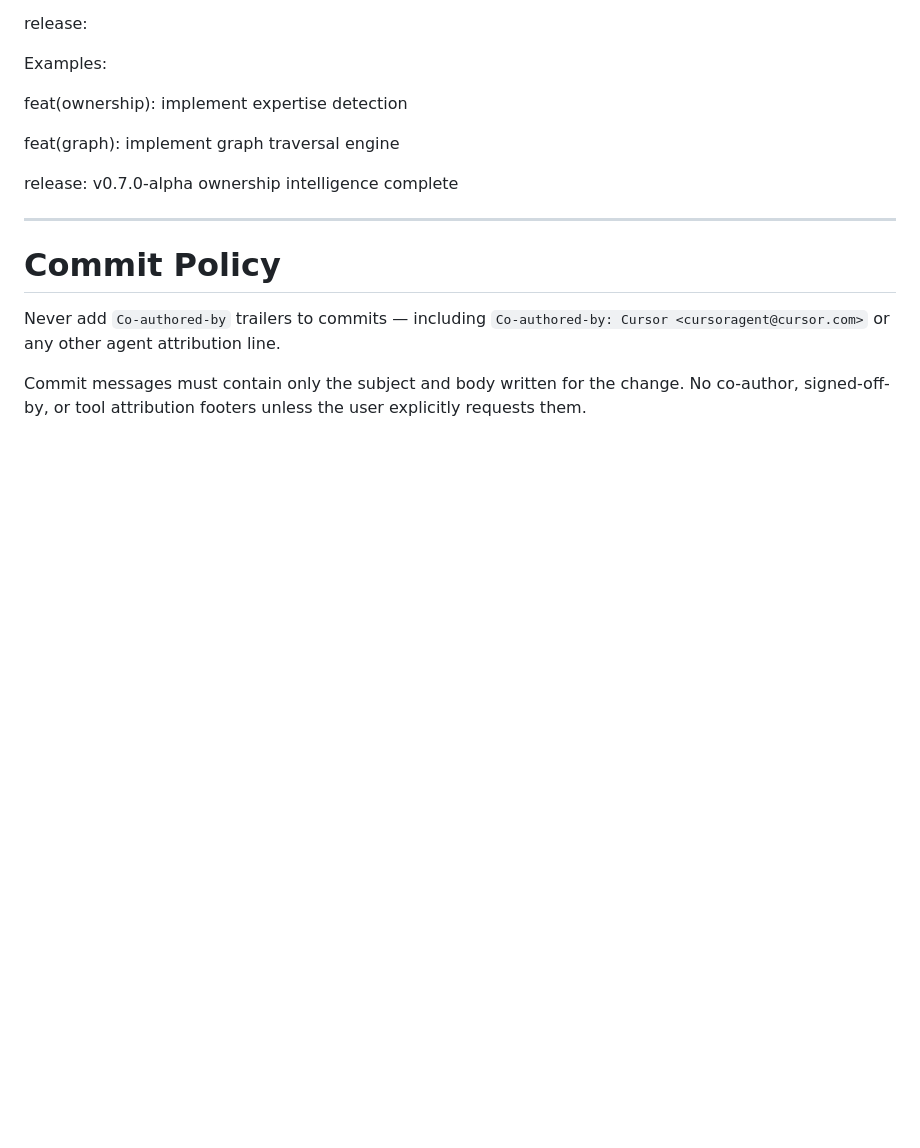
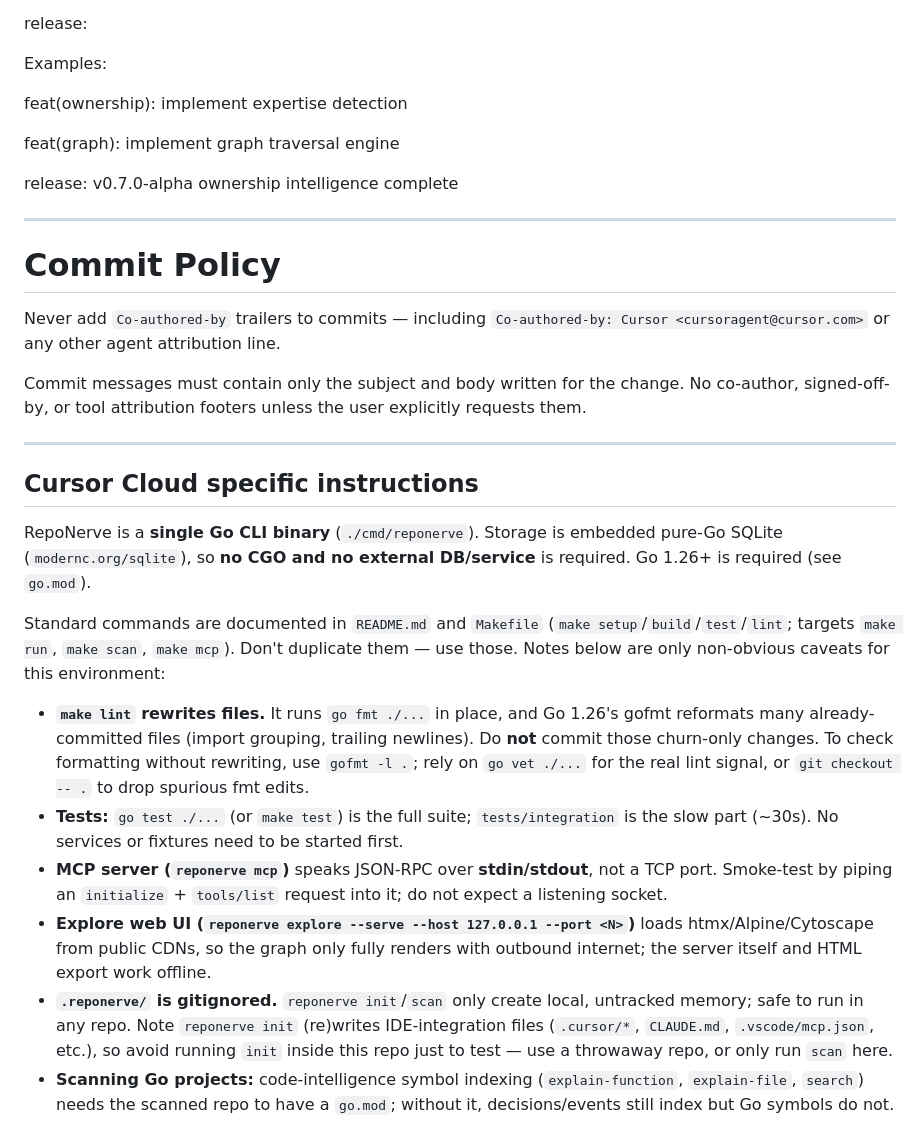
Before and after one commit to reponerve/reponerve, a Markdown page: AGENTS.md, the part around the change. Drawn GitHub-style; blank space fills up the shorter version.

Commit message:
docs(agents): add Cursor Cloud setup and run notes
Co-authored-by: dhawaldyavanpalli <dhawaldyavanpalli@gmail.com>

```diff
--- a/AGENTS.md
+++ b/AGENTS.md
@@ -567,3 +567,18 @@ release: v0.7.0-alpha ownership intelligence complete
 Never add `Co-authored-by` trailers to commits — including `Co-authored-by: Cursor <cursoragent@cursor.com>` or any other agent attribution line.
 
 Commit messages must contain only the subject and body written for the change. No co-author, signed-off-by, or tool attribution footers unless the user explicitly requests them.
+
+---
+
+## Cursor Cloud specific instructions
+
+RepoNerve is a **single Go CLI binary** (`./cmd/reponerve`). Storage is embedded pure-Go SQLite (`modernc.org/sqlite`), so **no CGO and no external DB/service** is required. Go 1.26+ is required (see `go.mod`).
+
+Standard commands are documented in `README.md` and `Makefile` (`make setup`/`build`/`test`/`lint`; targets `make run`, `make scan`, `make mcp`). Don't duplicate them — use those. Notes below are only non-obvious caveats for this environment:
+
+- **`make lint` rewrites files.** It runs `go fmt ./...` in place, and Go 1.26's gofmt reformats many already-committed files (import grouping, trailing newlines). Do **not** commit those churn-only changes. To check formatting without rewriting, use `gofmt -l .`; rely on `go vet ./...` for the real lint signal, or `git checkout -- .` to drop spurious fmt edits.
+- **Tests:** `go test ./...` (or `make test`) is the full suite; `tests/integration` is the slow part (~30s). No services or fixtures need to be started first.
+- **MCP server (`reponerve mcp`)** speaks JSON-RPC over **stdin/stdout**, not a TCP port. Smoke-test by piping an `initialize` + `tools/list` request into it; do not expect a listening socket.
+- **Explore web UI (`reponerve explore --serve --host 127.0.0.1 --port <N>`)** loads htmx/Alpine/Cytoscape from public CDNs, so the graph only fully renders with outbound internet; the server itself and HTML export work offline.
+- **`.reponerve/` is gitignored.** `reponerve init`/`scan` only create local, untracked memory; safe to run in any repo. Note `reponerve init` (re)writes IDE-integration files (`.cursor/*`, `CLAUDE.md`, `.vscode/mcp.json`, etc.), so avoid running `init` inside this repo just to test — use a throwaway repo, or only run `scan` here.
+- **Scanning Go projects:** code-intelligence symbol indexing (`explain-function`, `explain-file`, `search`) needs the scanned repo to have a `go.mod`; without it, decisions/events still index but Go symbols do not.
```
